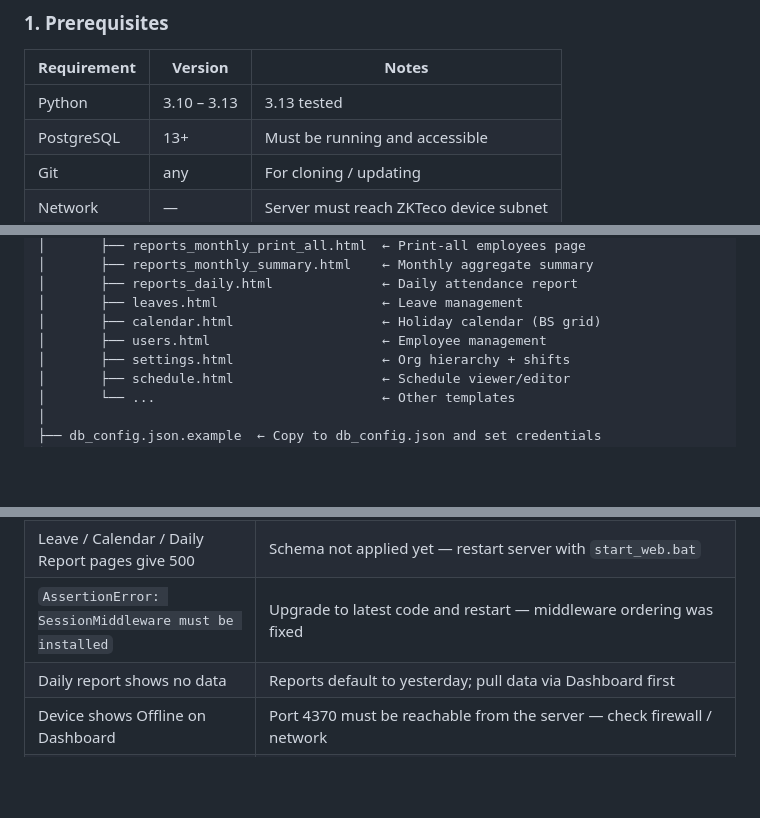
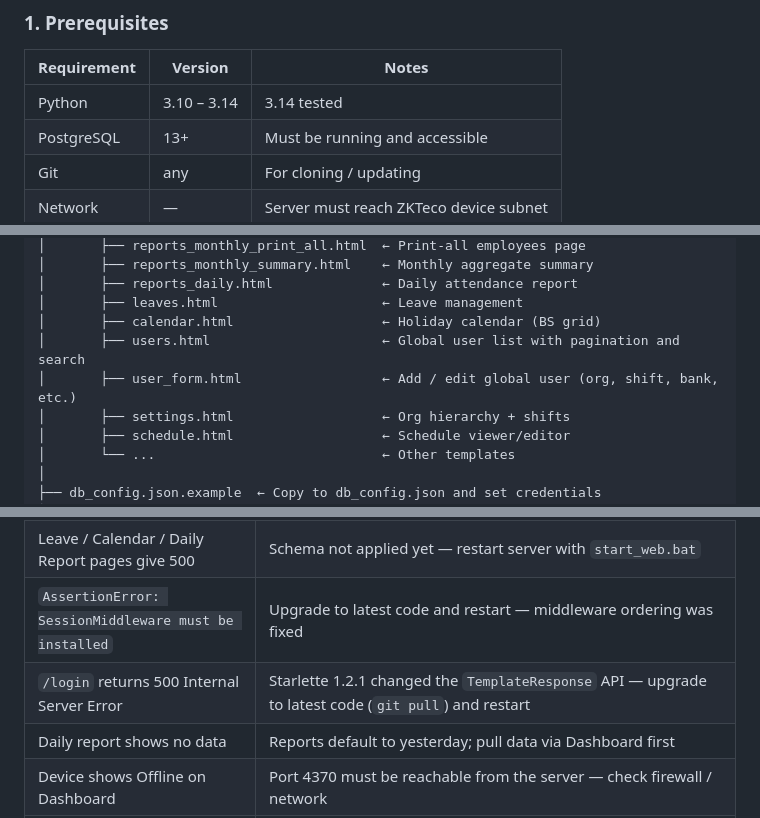
Before and after one commit to sanamsitoula/ZKTecoAttendancePuller, a Markdown page: README.md, 3 parts joined by grey strips. GitHub-like rendering; blank space fills up the shorter version.

Commit message:
Update README: Python 3.14, user_form.html, Starlette 1.2.1 troubleshooting
- Bump Python version range to 3.10-3.14 (tested on 3.14.5)
- Add user_form.html to project structure (add/edit global user form)
- Add troubleshooting entry for /login 500 caused by Starlette 1.2.1
  TemplateResponse API change

Co-Authored-By: Claude Sonnet 4.6 <noreply@anthropic.com>

```diff
--- a/README.md
+++ b/README.md
@@ -83,7 +83,7 @@ A Python application that connects to ZKTeco biometric attendance devices, pulls
 
 | Requirement | Version | Notes |
 |---|---|---|
-| Python | 3.10 – 3.13 | 3.13 tested |
+| Python | 3.10 – 3.14 | 3.14 tested |
 | PostgreSQL | 13+ | Must be running and accessible |
 | Git | any | For cloning / updating |
 | Network | — | Server must reach ZKTeco device subnet |
@@ -459,7 +459,8 @@ ZKTecePuller/
 │       ├── reports_daily.html              ← Daily attendance report
 │       ├── leaves.html                     ← Leave management
 │       ├── calendar.html                   ← Holiday calendar (BS grid)
-│       ├── users.html                      ← Employee management
+│       ├── users.html                      ← Global user list with pagination and search
+│       ├── user_form.html                  ← Add / edit global user (org, shift, bank, etc.)
 │       ├── settings.html                   ← Org hierarchy + shifts
 │       ├── schedule.html                   ← Schedule viewer/editor
 │       └── ...                             ← Other templates
@@ -485,6 +486,7 @@ ZKTecePuller/
 | Pages show Internal Server Error after update | Run `start_web.bat` to restart — the server is running old code |
 | Leave / Calendar / Daily Report pages give 500 | Schema not applied yet — restart server with `start_web.bat` |
 | `AssertionError: SessionMiddleware must be installed` | Upgrade to latest code and restart — middleware ordering was fixed |
+| `/login` returns 500 Internal Server Error | Starlette 1.2.1 changed the `TemplateResponse` API — upgrade to latest code (`git pull`) and restart |
 | Daily report shows no data | Reports default to yesterday; pull data via Dashboard first |
 | Device shows Offline on Dashboard | Port 4370 must be reachable from the server — check firewall / network |
 | `Connection timed out` on pull | Verify `Test-NetConnection -ComputerName <ip> -Port 4370` succeeds |
```
